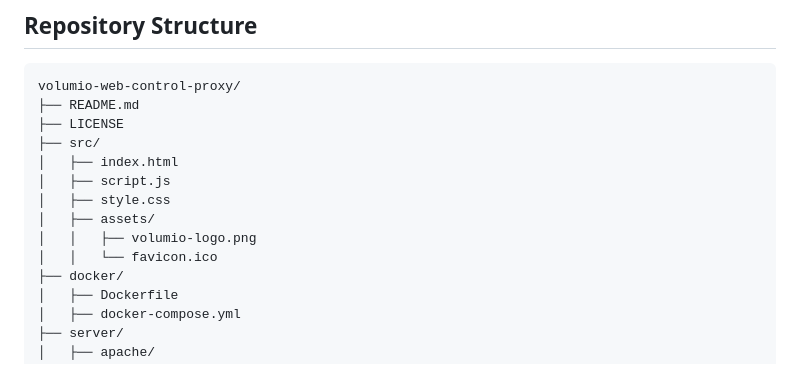
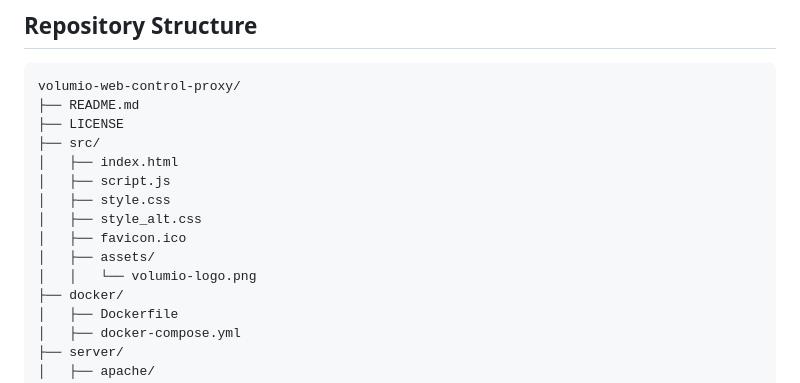
Before and after one commit to foonerd/volumio-web-control-proxy, a Markdown page: README.md, the part around the change. GitHub-like rendering.

Commit message:
Updated README, Repository Structure

```diff
--- a/README.md
+++ b/README.md
@@ -171,9 +171,10 @@ volumio-web-control-proxy/
 │   ├── index.html
 │   ├── script.js
 │   ├── style.css
+│   ├── style_alt.css
+│   ├── favicon.ico
 │   ├── assets/
-│   │   ├── volumio-logo.png
-│   │   └── favicon.ico
+│   │   └── volumio-logo.png
 ├── docker/
 │   ├── Dockerfile
 │   ├── docker-compose.yml
```
